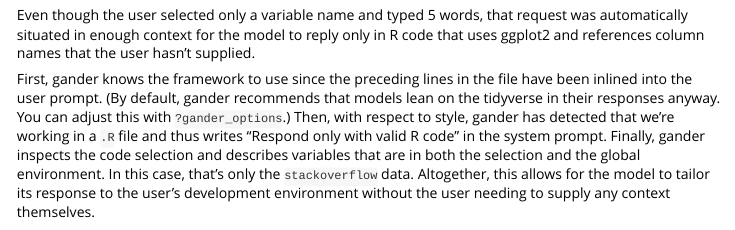
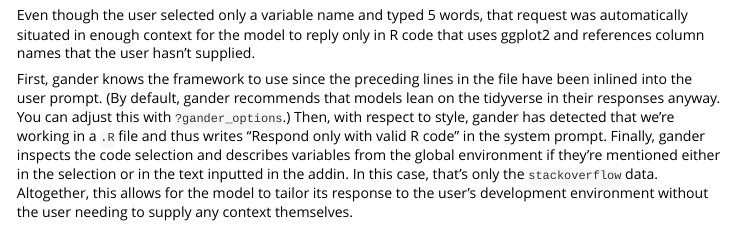
Before and after one commit to simonpcouch/gander, an R Markdown document (vignettes/gander.Rmd): the page in a window 1100 px wide, from 2970 px down. Rendered offline with R 4.5, knitr and Pandoc, with nearby package versions.

Commit message:
describe env context rules more exactly (closes #33)

```diff
--- a/vignettes/gander.Rmd
+++ b/vignettes/gander.Rmd
@@ -136,4 +136,4 @@ gander::gander_peek()
 
 Even though the user selected only a variable name and typed 5 words, that request was automatically situated in enough context for the model to reply only in R code that uses ggplot2 and references column names that the user hasn't supplied.
 
-First, gander knows the framework to use since the preceding lines in the file have been inlined into the user prompt. (By default, gander recommends that models lean on the tidyverse in their responses anyway. You can adjust this with `?gander_options`.) Then, with respect to style, gander has detected that we're working in a `.R` file and thus writes "Respond only with valid R code" in the system prompt. Finally, gander inspects the code selection and describes variables that are in both the selection and the global environment. In this case, that's only the `stackoverflow` data. Altogether, this allows for the model to tailor its response to the user's development environment without the user needing to supply any context themselves.
+First, gander knows the framework to use since the preceding lines in the file have been inlined into the user prompt. (By default, gander recommends that models lean on the tidyverse in their responses anyway. You can adjust this with `?gander_options`.) Then, with respect to style, gander has detected that we're working in a `.R` file and thus writes "Respond only with valid R code" in the system prompt. Finally, gander inspects the code selection and describes variables from the global environment if they're mentioned either in the selection or in the text inputted in the addin. In this case, that's only the `stackoverflow` data. Altogether, this allows for the model to tailor its response to the user's development environment without the user needing to supply any context themselves.
```
